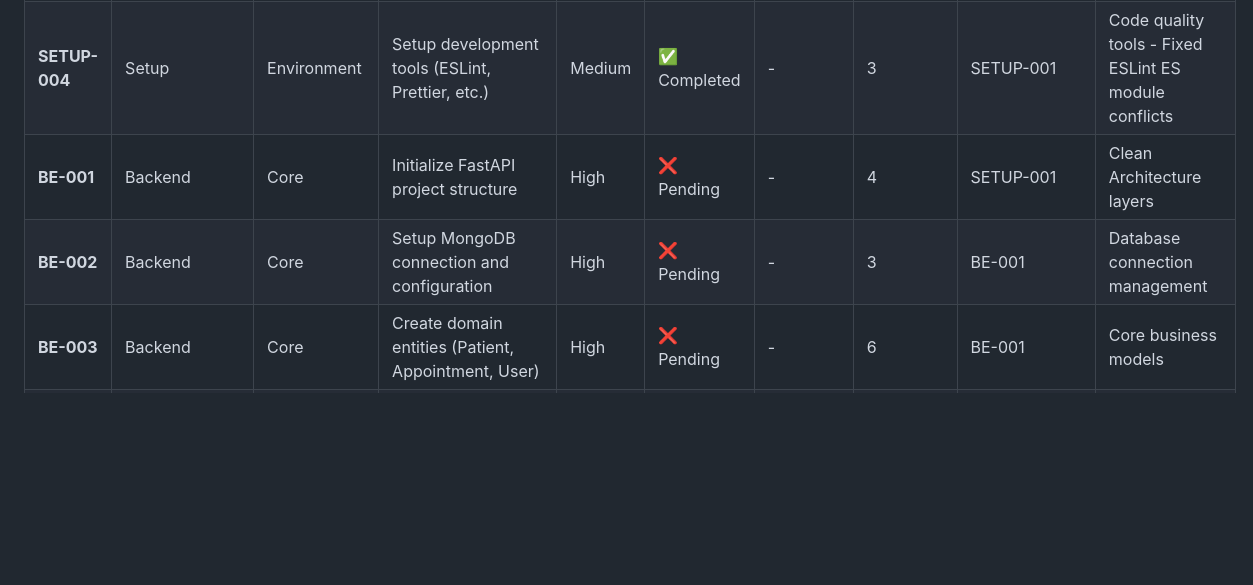
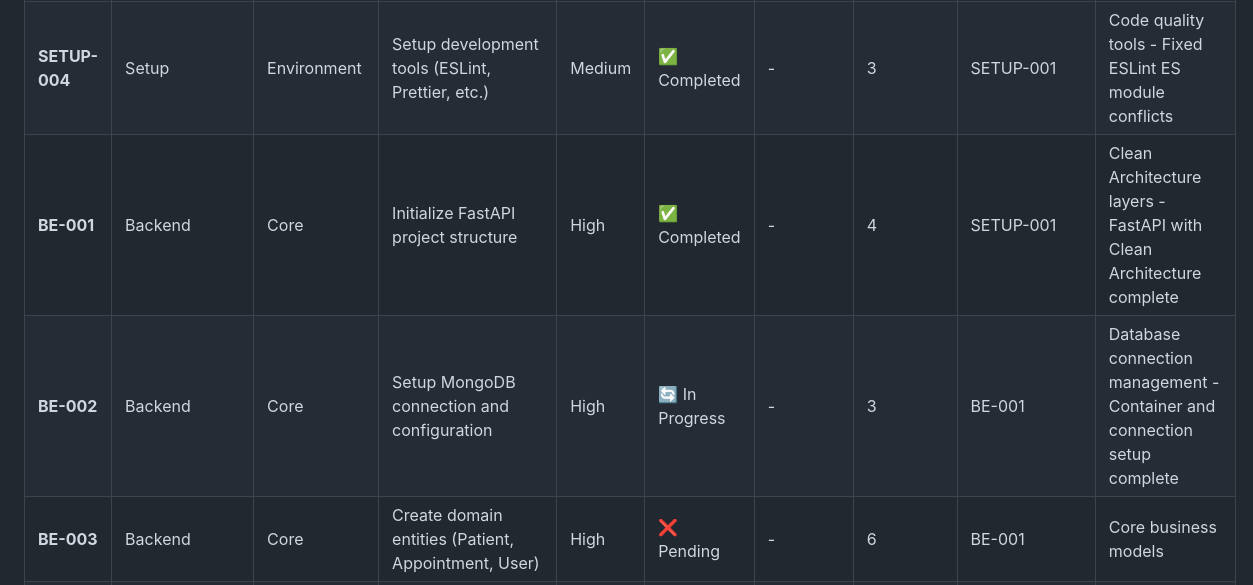
Before and after one commit to obrunogonzaga/clinic-appointment-system, a Markdown page: IMPLEMENTATION_PLAN.md, the part around one of its changes. Rendered like a GitHub page; blank space fills up the shorter version.

```diff
--- a/IMPLEMENTATION_PLAN.md
+++ b/IMPLEMENTATION_PLAN.md
@@ -13,8 +13,8 @@
 | **SETUP-002** | Setup | Environment | Setup Docker development environment | High | ✅ Completed | - | 4 | SETUP-001 | docker-compose.yml, Dockerfiles |
 | **SETUP-003** | Setup | Environment | Configure CI/CD pipeline (GitHub Actions) | Medium | ✅ Completed | - | 6 | SETUP-001 | Automated testing and deployment |
 | **SETUP-004** | Setup | Environment | Setup development tools (ESLint, Prettier, etc.) | Medium | ✅ Completed | - | 3 | SETUP-001 | Code quality tools - Fixed ESLint ES module conflicts |
-| **BE-001** | Backend | Core | Initialize FastAPI project structure | High | ❌ Pending | - | 4 | SETUP-001 | Clean Architecture layers |
-| **BE-002** | Backend | Core | Setup MongoDB connection and configuration | High | ❌ Pending | - | 3 | BE-001 | Database connection management |
+| **BE-001** | Backend | Core | Initialize FastAPI project structure | High | ✅ Completed | - | 4 | SETUP-001 | Clean Architecture layers - FastAPI with Clean Architecture complete |
+| **BE-002** | Backend | Core | Setup MongoDB connection and configuration | High | 🔄 In Progress | - | 3 | BE-001 | Database connection management - Container and connection setup complete |
 | **BE-003** | Backend | Core | Create domain entities (Patient, Appointment, User) | High | ❌ Pending | - | 6 | BE-001 | Core business models |
 | **BE-004** | Backend | Core | Implement repository interfaces and patterns | High | ❌ Pending | - | 5 | BE-003 | Data access layer |
 | **BE-005** | Backend | Core | Create MongoDB repositories implementation | High | ❌ Pending | - | 8 | BE-002, BE-004 | Database operations |
```
Also changed, not shown: other parts of IMPLEMENTATION_PLAN.md (+26 -3 lines), CLAUDE.md (+21 -0 lines).
